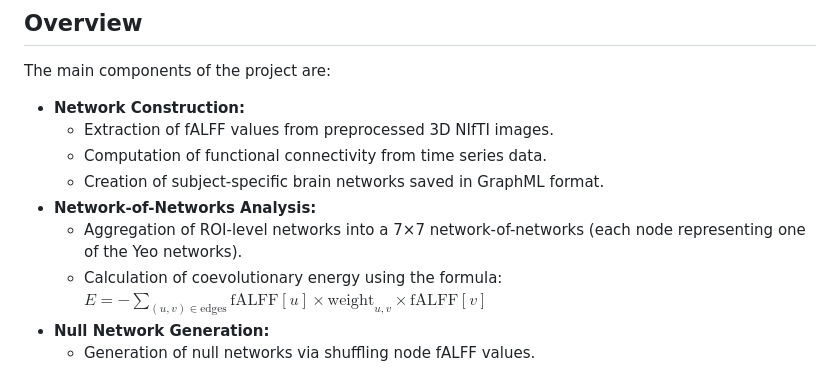
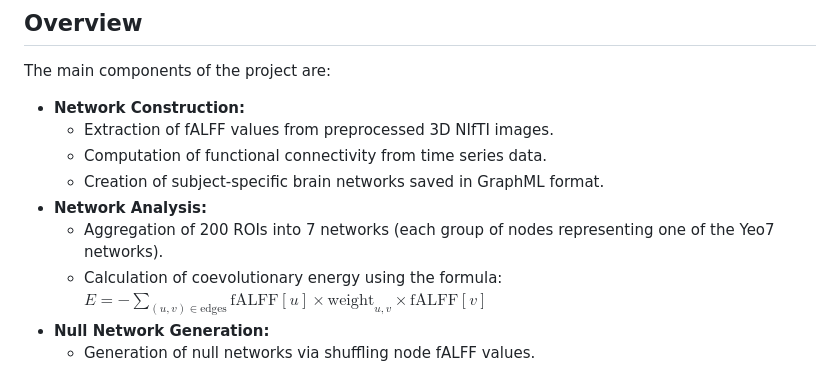
Before and after one commit to saeedrafsharx/Coevolutionary-Balance-Autism-Spectrum, a Markdown page: README.md, the part around the change. Rendered like a GitHub page.

```diff
--- a/README.md
+++ b/README.md
@@ -9,8 +9,8 @@ The main components of the project are:
   - Extraction of fALFF values from preprocessed 3D NIfTI images.
   - Computation of functional connectivity from time series data.
   - Creation of subject-specific brain networks saved in GraphML format.
-- **Network-of-Networks Analysis:**
-  - Aggregation of ROI-level networks into a 7×7 network-of-networks (each node representing one of the Yeo networks).
+- **Network Analysis:**
+  - Aggregation of 200 ROIs into 7 networks (each group of nodes representing one of the Yeo7 networks).
   - Calculation of coevolutionary energy using the formula:
      $E = - \sum_{(u,v)\in \text{edges}} \text{fALFF}[u] \times \text{weight}_{u,v} \times \text{fALFF}[v]$
 - **Null Network Generation:**
```
